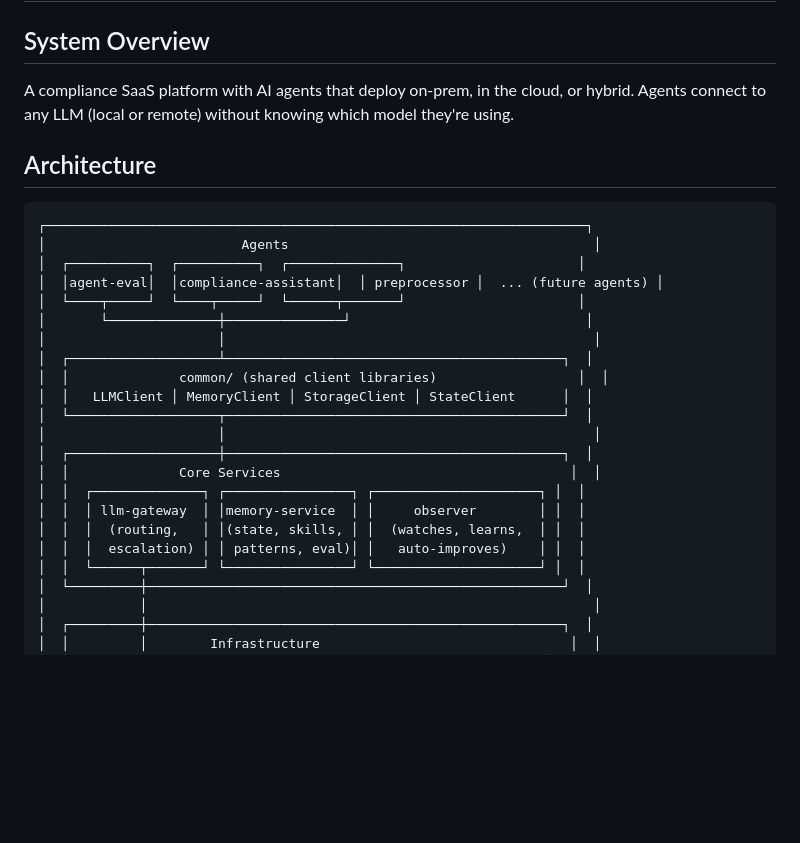
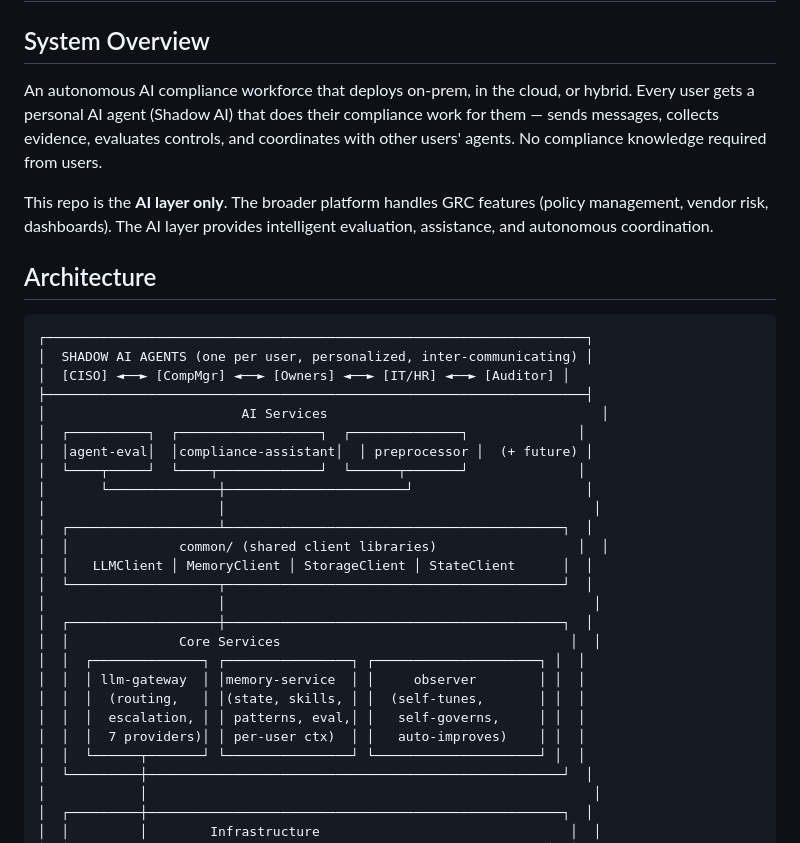
Before and after one commit to indukuk/onpremai, a Markdown page: requirements/README.md, the part around one of its changes. Drawn GitHub-style; blank space fills up the shorter version.

````diff
--- a/requirements/README.md
+++ b/requirements/README.md
@@ -2,17 +2,22 @@
 
 ## System Overview
 
-A compliance SaaS platform with AI agents that deploy on-prem, in the cloud, or hybrid. Agents connect to any LLM (local or remote) without knowing which model they're using.
+An autonomous AI compliance workforce that deploys on-prem, in the cloud, or hybrid. Every user gets a personal AI agent (Shadow AI) that does their compliance work for them — sends messages, collects evidence, evaluates controls, and coordinates with other users' agents. No compliance knowledge required from users.
+
+This repo is the **AI layer only**. The broader platform handles GRC features (policy management, vendor risk, dashboards). The AI layer provides intelligent evaluation, assistance, and autonomous coordination.
 
 ## Architecture
 
 ```
 ┌─────────────────────────────────────────────────────────────────────┐
-│                         Agents                                       │
-│  ┌──────────┐  ┌──────────┐  ┌──────────────┐                      │
-│  │agent-eval│  │compliance-assistant│  │ preprocessor │  ... (future agents) │
-│  └────┬─────┘  └────┬─────┘  └──────┬───────┘                      │
-│       └──────────────┼───────────────┘                              │
+│  SHADOW AI AGENTS (one per user, personalized, inter-communicating) │
+│  [CISO] ◄──► [CompMgr] ◄──► [Owners] ◄──► [IT/HR] ◄──► [Auditor] │
+├─────────────────────────────────────────────────────────────────────┤
+│                         AI Services                                   │
+│  ┌──────────┐  ┌──────────────────┐  ┌──────────────┐              │
+│  │agent-eval│  │compliance-assistant│  │ preprocessor │  (+ future) │
+│  └────┬─────┘  └────┬─────────────┘  └──────┬───────┘              │
+│       └──────────────┼───────────────────────┘                      │
 │                      │                                               │
 │  ┌───────────────────┴───────────────────────────────────────────┐  │
 │  │              common/ (shared client libraries)                  │  │
@@ -23,8 +28,9 @@ A compliance SaaS platform with AI agents that deploy on-prem, in the cloud, or
 │  │              Core Services                                     │  │
 │  │  ┌──────────────┐ ┌────────────────┐ ┌─────────────────────┐ │  │
 │  │  │ llm-gateway  │ │memory-service  │ │     observer        │ │  │
-│  │  │  (routing,   │ │(state, skills, │ │  (watches, learns,  │ │  │
-│  │  │  escalation) │ │ patterns, eval)│ │   auto-improves)    │ │  │
+│  │  │  (routing,   │ │(state, skills, │ │  (self-tunes,       │ │  │
+│  │  │  escalation, │ │ patterns, eval,│ │   self-governs,     │ │  │
+│  │  │  7 providers)│ │ per-user ctx)  │ │   auto-improves)    │ │  │
 │  │  └──────┬───────┘ └────────────────┘ └─────────────────────┘ │  │
 │  └─────────┼─────────────────────────────────────────────────────┘  │
 │            │                                                         │
````
Also changed, not shown: other parts of requirements/README.md (+35 -18 lines).
